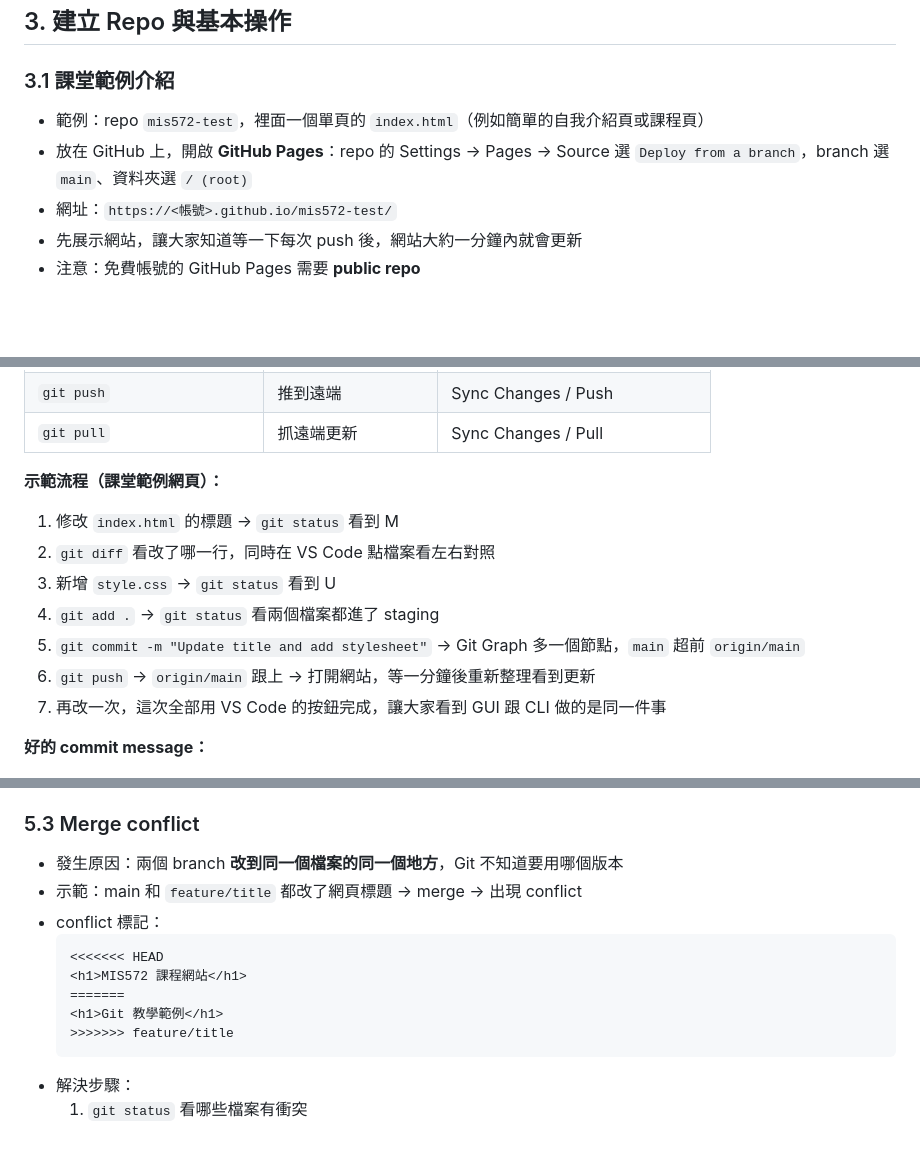
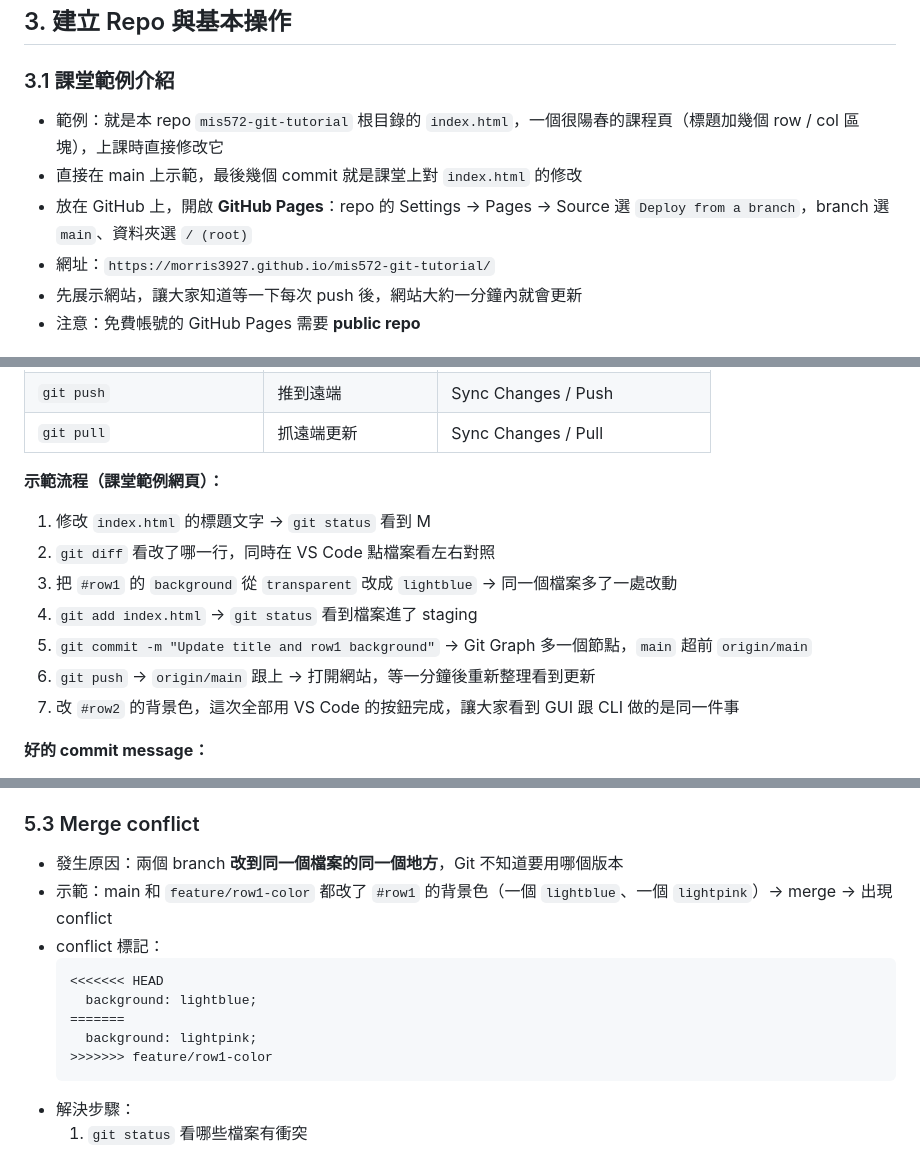
Before and after one commit to morris3927/mis572-git-tutorial, a Markdown page: notes/detail.md, 3 parts joined by grey strips. Drawn GitHub-style; blank space fills up the shorter version.

Commit message:
更新教材：範例改用本 repo 的 index.html，示範流程改為修改 #row1 背景色
Co-Authored-By: Claude Opus 5.5 <noreply@anthropic.com>

````diff
--- a/notes/detail.md
+++ b/notes/detail.md
@@ -149,9 +149,10 @@ git config --list                                  # 檢查設定
 ## 3. 建立 Repo 與基本操作
 
 ### 3.1 課堂範例介紹
-- 範例：repo `mis572-test`，裡面一個單頁的 `index.html`（例如簡單的自我介紹頁或課程頁）
+- 範例：就是本 repo `mis572-git-tutorial` 根目錄的 `index.html`，一個很陽春的課程頁（標題加幾個 row / col 區塊），上課時直接修改它
+- 直接在 main 上示範，最後幾個 commit 就是課堂上對 `index.html` 的修改
 - 放在 GitHub 上，開啟 **GitHub Pages**：repo 的 Settings → Pages → Source 選 `Deploy from a branch`，branch 選 `main`、資料夾選 `/ (root)`
-- 網址：`https://<帳號>.github.io/mis572-test/`
+- 網址：`https://morris3927.github.io/mis572-git-tutorial/`
 - 先展示網站，讓大家知道等一下每次 push 後，網站大約一分鐘內就會更新
 - 注意：免費帳號的 GitHub Pages 需要 **public repo**
 
@@ -226,13 +227,13 @@ git config --list                                  # 檢查設定
 | `git pull` | 抓遠端更新 | Sync Changes / Pull |
 
 **示範流程（課堂範例網頁）：**
-1. 修改 `index.html` 的標題 → `git status` 看到 M
+1. 修改 `index.html` 的標題文字 → `git status` 看到 M
 2. `git diff` 看改了哪一行，同時在 VS Code 點檔案看左右對照
-3. 新增 `style.css` → `git status` 看到 U
-4. `git add .` → `git status` 看兩個檔案都進了 staging
-5. `git commit -m "Update title and add stylesheet"` → Git Graph 多一個節點，`main` 超前 `origin/main`
+3. 把 `#row1` 的 `background` 從 `transparent` 改成 `lightblue` → 同一個檔案多了一處改動
+4. `git add index.html` → `git status` 看到檔案進了 staging
+5. `git commit -m "Update title and row1 background"` → Git Graph 多一個節點，`main` 超前 `origin/main`
 6. `git push` → `origin/main` 跟上 → 打開網站，等一分鐘後重新整理看到更新
-7. 再改一次，這次全部用 VS Code 的按鈕完成，讓大家看到 GUI 跟 CLI 做的是同一件事
+7. 改 `#row2` 的背景色，這次全部用 VS Code 的按鈕完成，讓大家看到 GUI 跟 CLI 做的是同一件事
 
 **好的 commit message：**
 - 說明「做了什麼、為什麼」，第一行簡短（50 字元內）
@@ -362,14 +363,14 @@ git merge feature/footer
 
 ### 5.3 Merge conflict
 - 發生原因：兩個 branch **改到同一個檔案的同一個地方**，Git 不知道要用哪個版本
-- 示範：main 和 `feature/title` 都改了網頁標題 → merge → 出現 conflict
+- 示範：main 和 `feature/row1-color` 都改了 `#row1` 的背景色（一個 `lightblue`、一個 `lightpink`）→ merge → 出現 conflict
 - conflict 標記：
   ```
   <<<<<<< HEAD
-  <h1>MIS572 課程網站</h1>
+    background: lightblue;
   =======
-  <h1>Git 教學範例</h1>
-  >>>>>>> feature/title
+    background: lightpink;
+  >>>>>>> feature/row1-color
   ```
 - 解決步驟：
   1. `git status` 看哪些檔案有衝突
````
Also changed, not shown: other parts of notes/detail.md (+3 -3 lines), notes/syllabus.md (+1 -1 lines).
